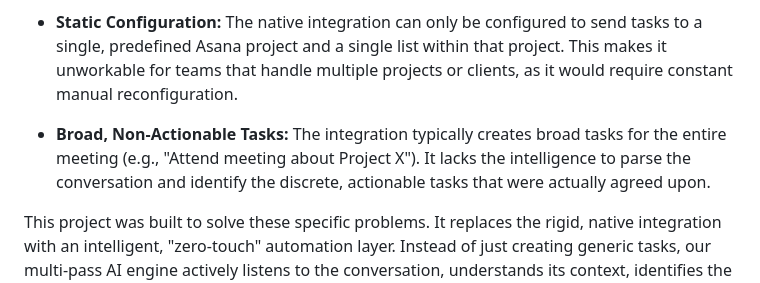
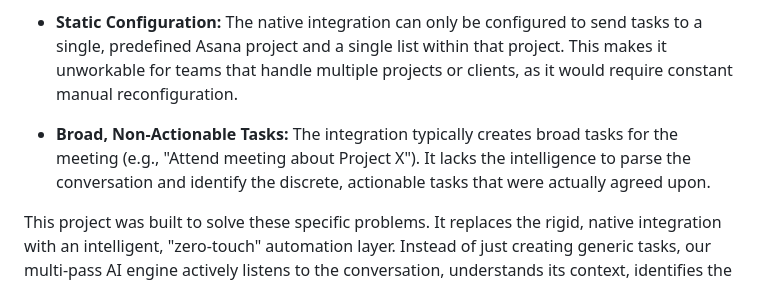
Before and after one commit to dcarley24/fireflies-asana-automation, a Markdown page: README.md, the part around the change. Rendered like a GitHub page.

```diff
--- a/README.md
+++ b/README.md
@@ -9,7 +9,7 @@ While Fireflies.ai offers a native integration with Asana, it is insufficient fo
 
 * **Static Configuration:** The native integration can only be configured to send tasks to a single, predefined Asana project and a single list within that project. This makes it unworkable for teams that handle multiple projects or clients, as it would require constant manual reconfiguration.
 
-* **Broad, Non-Actionable Tasks:** The integration typically creates broad tasks for the entire meeting (e.g., "Attend meeting about Project X"). It lacks the intelligence to parse the conversation and identify the discrete, actionable tasks that were actually agreed upon.
+* **Broad, Non-Actionable Tasks:** The integration typically creates broad tasks for the meeting (e.g., "Attend meeting about Project X"). It lacks the intelligence to parse the conversation and identify the discrete, actionable tasks that were actually agreed upon.
 
 This project was built to solve these specific problems. It replaces the rigid, native integration with an intelligent, "zero-touch" automation layer. Instead of just creating generic tasks, our multi-pass AI engine actively listens to the conversation, understands its context, identifies the truly actionable tasks, and routes a complete, structured brief to the correct Asana project, turning raw conversation into organized work automatically.
 
```
